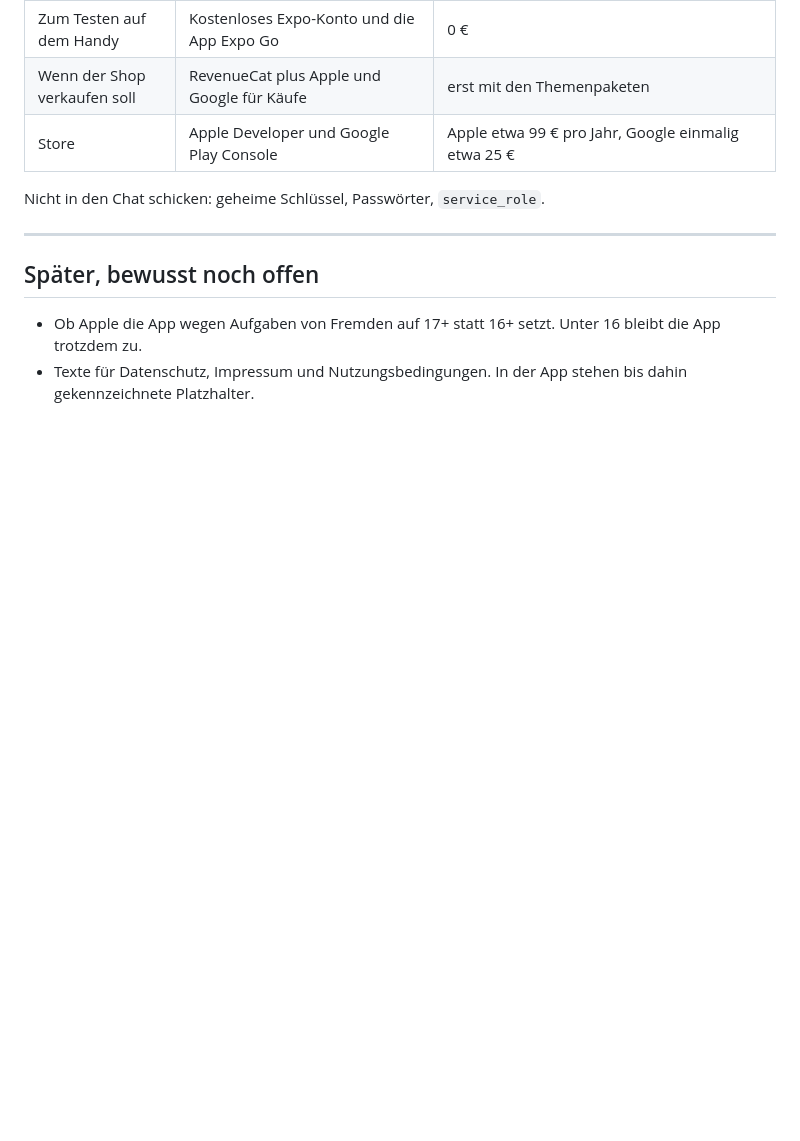
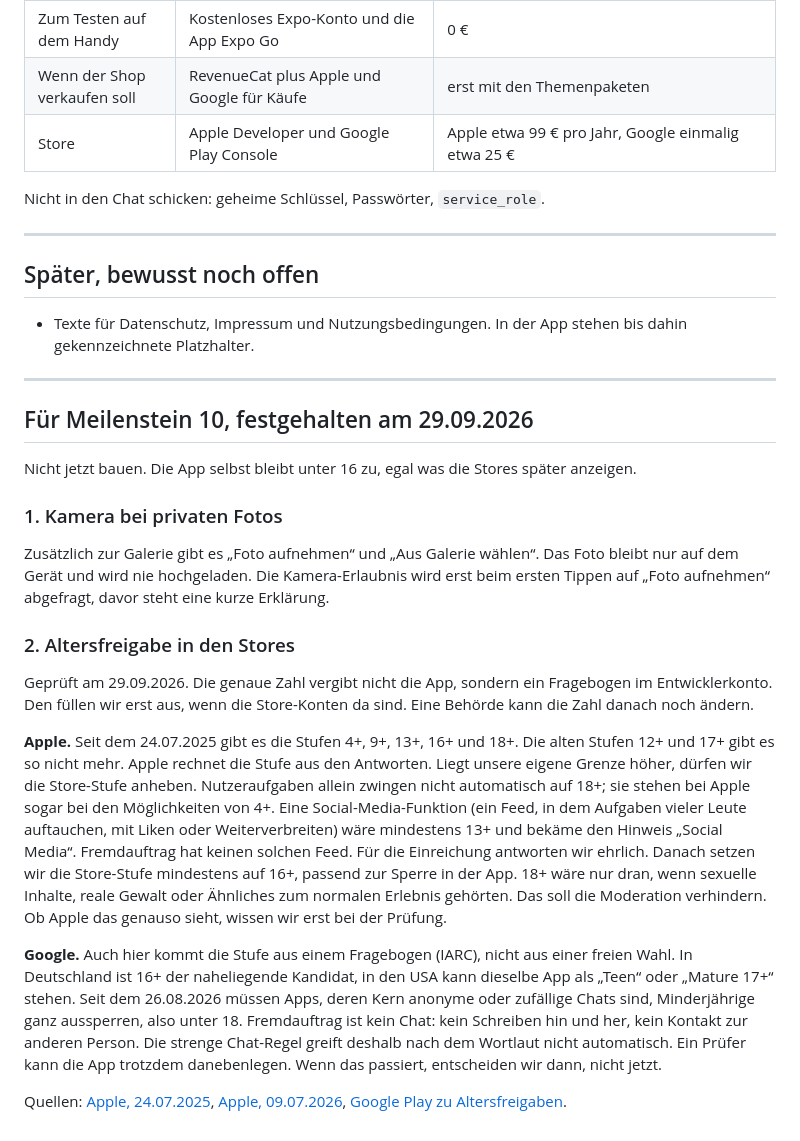
Before and after one commit to Papes99/fremdauftrag, a Markdown page: UNKLARHEITEN.md, the part around the change. Drawn GitHub-style; blank space fills up the shorter version.

Commit message:
Kamera und Store-Altersstufen für Meilenstein 10 merken.
Die App bleibt unter 16 zu. Die genaue Store-Stufe kommt erst mit dem Fragebogen.

```diff
--- a/UNKLARHEITEN.md
+++ b/UNKLARHEITEN.md
@@ -76,5 +76,24 @@ Nicht in den Chat schicken: geheime Schlüssel, Passwörter, `service_role`.
 
 ## Später, bewusst noch offen
 
-- Ob Apple die App wegen Aufgaben von Fremden auf 17+ statt 16+ setzt. Unter 16 bleibt die App trotzdem zu.
 - Texte für Datenschutz, Impressum und Nutzungsbedingungen. In der App stehen bis dahin gekennzeichnete Platzhalter.
+
+---
+
+## Für Meilenstein 10, festgehalten am 29.09.2026
+
+Nicht jetzt bauen. Die App selbst bleibt unter 16 zu, egal was die Stores später anzeigen.
+
+### 1. Kamera bei privaten Fotos
+
+Zusätzlich zur Galerie gibt es „Foto aufnehmen“ und „Aus Galerie wählen“. Das Foto bleibt nur auf dem Gerät und wird nie hochgeladen. Die Kamera-Erlaubnis wird erst beim ersten Tippen auf „Foto aufnehmen“ abgefragt, davor steht eine kurze Erklärung.
+
+### 2. Altersfreigabe in den Stores
+
+Geprüft am 29.09.2026. Die genaue Zahl vergibt nicht die App, sondern ein Fragebogen im Entwicklerkonto. Den füllen wir erst aus, wenn die Store-Konten da sind. Eine Behörde kann die Zahl danach noch ändern.
+
+**Apple.** Seit dem 24.07.2025 gibt es die Stufen 4+, 9+, 13+, 16+ und 18+. Die alten Stufen 12+ und 17+ gibt es so nicht mehr. Apple rechnet die Stufe aus den Antworten. Liegt unsere eigene Grenze höher, dürfen wir die Store-Stufe anheben. Nutzeraufgaben allein zwingen nicht automatisch auf 18+; sie stehen bei Apple sogar bei den Möglichkeiten von 4+. Eine Social-Media-Funktion (ein Feed, in dem Aufgaben vieler Leute auftauchen, mit Liken oder Weiterverbreiten) wäre mindestens 13+ und bekäme den Hinweis „Social Media“. Fremdauftrag hat keinen solchen Feed. Für die Einreichung antworten wir ehrlich. Danach setzen wir die Store-Stufe mindestens auf 16+, passend zur Sperre in der App. 18+ wäre nur dran, wenn sexuelle Inhalte, reale Gewalt oder Ähnliches zum normalen Erlebnis gehörten. Das soll die Moderation verhindern. Ob Apple das genauso sieht, wissen wir erst bei der Prüfung.
+
+**Google.** Auch hier kommt die Stufe aus einem Fragebogen (IARC), nicht aus einer freien Wahl. In Deutschland ist 16+ der naheliegende Kandidat, in den USA kann dieselbe App als „Teen“ oder „Mature 17+“ stehen. Seit dem 26.08.2026 müssen Apps, deren Kern anonyme oder zufällige Chats sind, Minderjährige ganz aussperren, also unter 18. Fremdauftrag ist kein Chat: kein Schreiben hin und her, kein Kontakt zur anderen Person. Die strenge Chat-Regel greift deshalb nach dem Wortlaut nicht automatisch. Ein Prüfer kann die App trotzdem danebenlegen. Wenn das passiert, entscheiden wir dann, nicht jetzt.
+
+Quellen: [Apple, 24.07.2025](https://developer.apple.com/news/?id=ks775ehf), [Apple, 09.07.2026](https://developer.apple.com/news/?id=tlur8uvi), [Google Play zu Altersfreigaben](https://support.google.com/googleplay/android-developer/answer/9859655).
```
